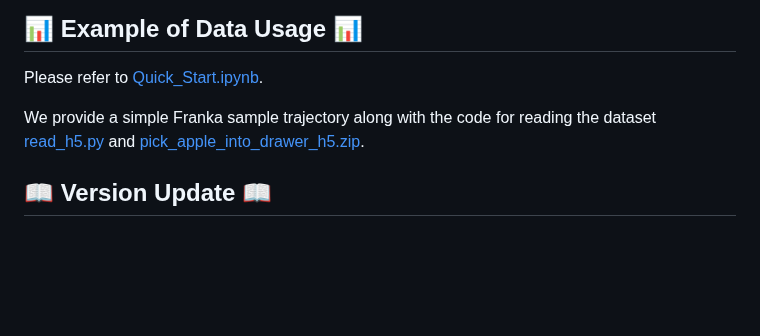
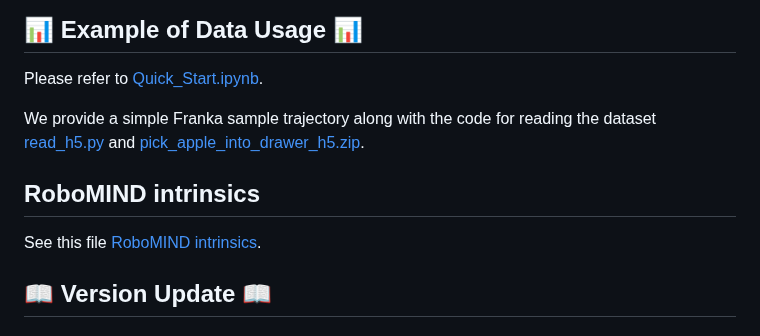
Before and after one commit to x-humanoid-robomind/x-humanoid-robomind.github.io, a Markdown page: README.md, the part around the change. Drawn GitHub-style; blank space fills up the shorter version.

```diff
--- a/README.md
+++ b/README.md
@@ -83,6 +83,9 @@ Please refer to [Quick_Start.ipynb](./static/quick_start.ipynb).
 
 We provide a simple Franka sample trajectory along with the code for reading the dataset [read_h5.py](./static/read_h5.py) and [pick_apple_into_drawer_h5.zip](https://drive.google.com/file/d/1EC26fwhftw-9h_HJ5ohqxf4kcEJe_ZzH/view?usp=sharing).
 
+## RoboMIND intrinsics
+See this file  [RoboMIND intrinsics](./static/RoboMIND_intrinsics.md).
+
 ## 📖 Version Update 📖
 
 ### Version 1.1 & 1.2
```
